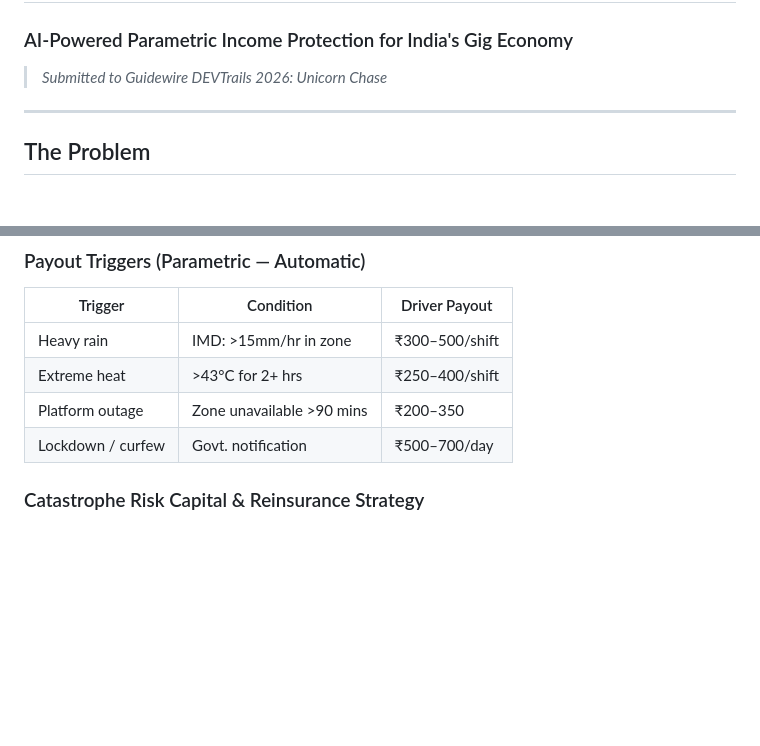
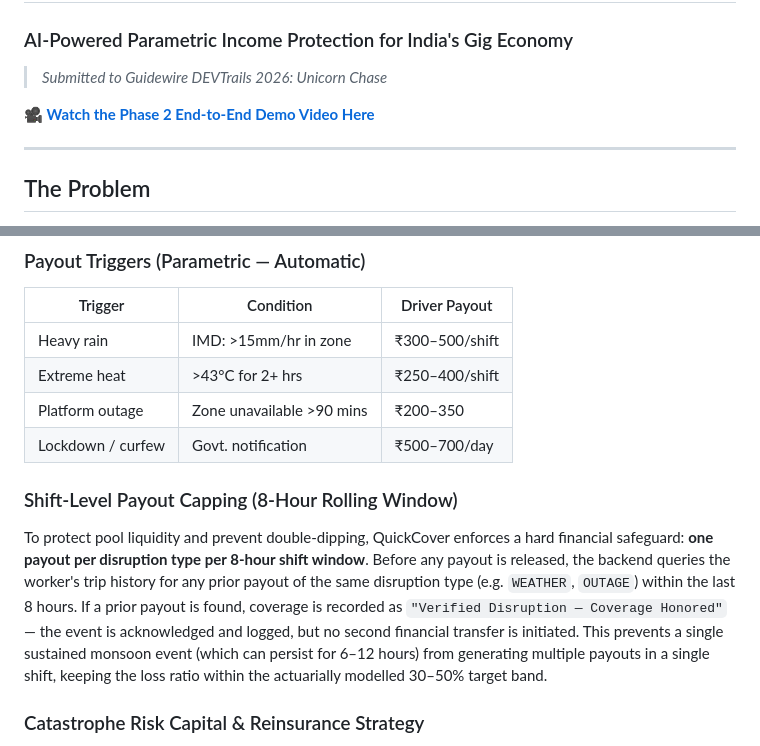
Before and after one commit to saumyadhote/QuickCover, a Markdown page: README.md, 2 parts joined by grey strips. Rendered like a GitHub page; blank space fills up the shorter version.

```diff
--- a/README.md
+++ b/README.md
@@ -2,6 +2,8 @@
 ### AI-Powered Parametric Income Protection for India's Gig Economy
 
 > *Submitted to Guidewire DEVTrails 2026: Unicorn Chase*
+
+**[🎥 Watch the Phase 2 End-to-End Demo Video Here](https://youtu.be/ODmFYYMETlQ)**
 
 ---
 
@@ -145,6 +147,10 @@ dynamically surges the microcharge to ₹5.00 to adequately fund the risk pool.
 | Extreme heat | >43°C for 2+ hrs | ₹250–400/shift |
 | Platform outage | Zone unavailable >90 mins | ₹200–350 |
 | Lockdown / curfew | Govt. notification | ₹500–700/day |
+
+### Shift-Level Payout Capping (8-Hour Rolling Window)
+
+To protect pool liquidity and prevent double-dipping, QuickCover enforces a hard financial safeguard: **one payout per disruption type per 8-hour shift window**. Before any payout is released, the backend queries the worker's trip history for any prior payout of the same disruption type (e.g. `WEATHER`, `OUTAGE`) within the last 8 hours. If a prior payout is found, coverage is recorded as `"Verified Disruption — Coverage Honored"` — the event is acknowledged and logged, but no second financial transfer is initiated. This prevents a single sustained monsoon event (which can persist for 6–12 hours) from generating multiple payouts in a single shift, keeping the loss ratio within the actuarially modelled 30–50% target band.
 
 ### Catastrophe Risk Capital & Reinsurance Strategy
 
```
Also changed, not shown: checklist.md (added, +114 -0 lines).
